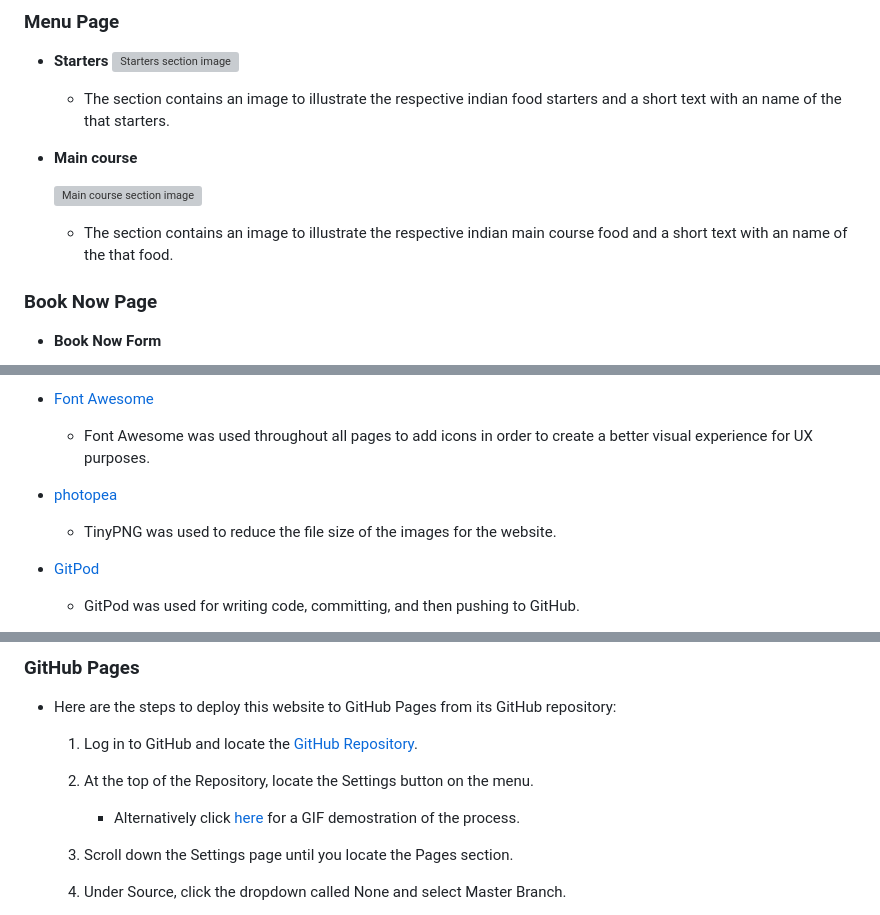
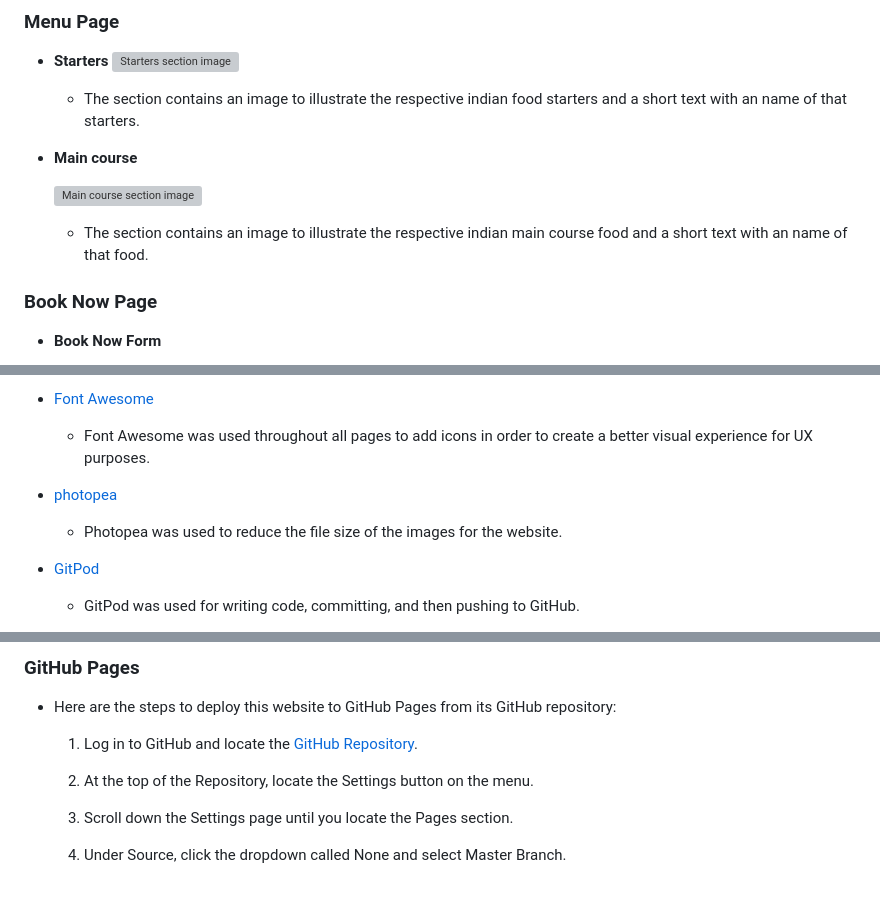
Before and after one commit to vinuc49/Hoysala-village-restaurant, a Markdown page: README.md, 3 parts joined by grey strips. Rendered like a GitHub page; blank space fills up the shorter version; grey boxes are pictures that could not be loaded.

```diff
--- a/README.md
+++ b/README.md
@@ -51,13 +51,13 @@ The purpose of this website is to promote Hoysala village Restaurant and to prov
 * **Starters**
 ![Starters section image](assets/readme-images/starters-image.PNG)
 
-    - The section contains an image to illustrate the respective indian food starters and a short text with an name of the that starters.
+    - The section contains an image to illustrate the respective indian food starters and a short text with an name of that starters.
 
 * **Main course**
 
   ![Main course section image](assets/readme-images/main-course.PNG)
 
-    - The section contains an image to illustrate the respective indian main course food  and a short text with an name of the that food.
+    - The section contains an image to illustrate the respective indian main course food  and a short text with an name of that food.
 
 ### Book Now Page
 
@@ -92,7 +92,7 @@ The purpose of this website is to promote Hoysala village Restaurant and to prov
      - Font Awesome was used throughout all pages to add icons in order to create a better visual experience for UX purposes.
 
 * [photopea](https://www.photopea.com/)
-    - TinyPNG was used to reduce the file size of the images for the website.
+    - Photopea was used to reduce the file size of the images for the website.
 
 * [GitPod](https://gitpod.io/)
      - GitPod was used for writing code, committing, and then pushing to GitHub.
@@ -203,7 +203,5 @@ The purpose of this website is to promote Hoysala village Restaurant and to prov
 
     2. At the top of the Repository, locate the Settings button on the menu.
-
-        - Alternatively click [here](https://raw.githubusercontent.com/) for a GIF demostration of the process.
 
     3. Scroll down the Settings page until you locate the Pages section.
 
```
Also changed, not shown: other parts of README.md (+1 -1 lines).
